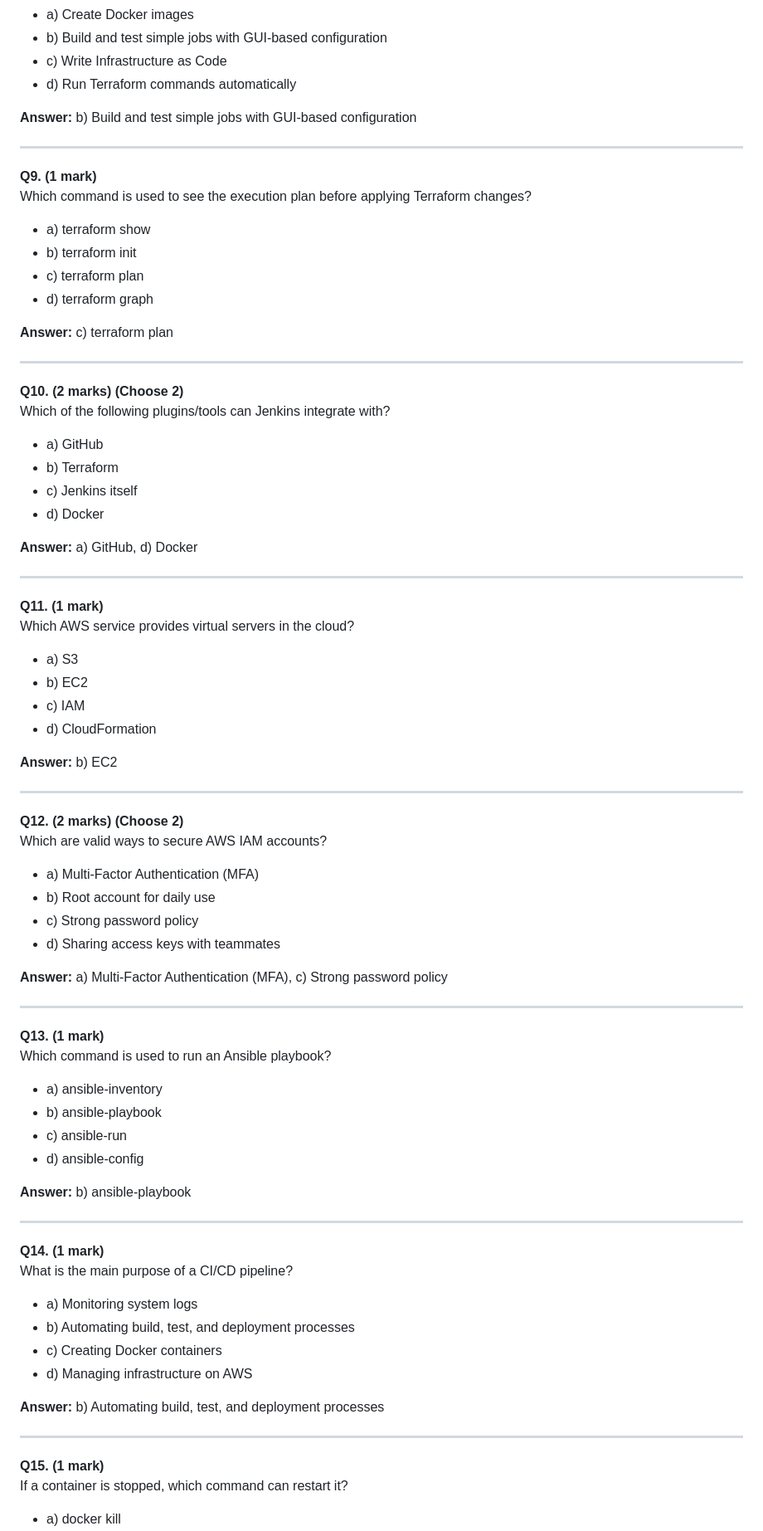
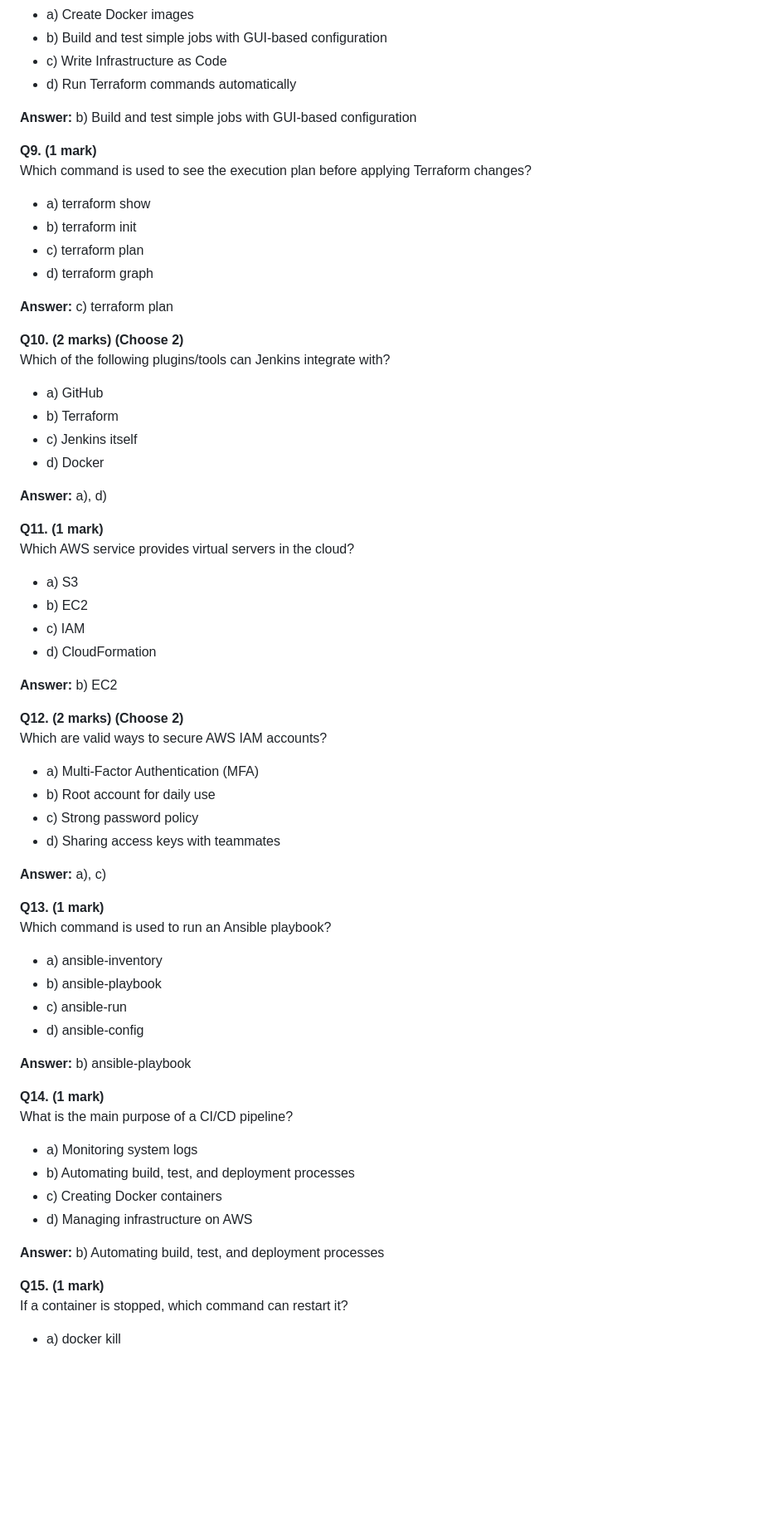
Before and after one commit to govindkotalwar8/Practice-paper-1, a Markdown page: README.md, the part around the change printed below. Shown: that part at 83% size. Drawn GitHub-style; blank space fills up the shorter version.

```diff
--- a/README.md
+++ b/README.md
@@ -88,8 +74,6 @@ In Jenkins, a Freestyle project allows you to:
 
 **Answer:** b) Build and test simple jobs with GUI-based configuration
 
----
-
 **Q9. (1 mark)**
 Which command is used to see the execution plan before applying Terraform changes?
 - a) terraform show
@@ -99,8 +83,6 @@ Which command is used to see the execution plan before applying Terraform change
 
 **Answer:** c) terraform plan
 
----
-
 **Q10. (2 marks) (Choose 2)**
 Which of the following plugins/tools can Jenkins integrate with?
 - a) GitHub
@@ -108,9 +90,7 @@ Which of the following plugins/tools can Jenkins integrate with?
 - c) Jenkins itself
 - d) Docker
 
-**Answer:** a) GitHub, d) Docker
-
----
+**Answer:** a), d)
 
 **Q11. (1 mark)**
 Which AWS service provides virtual servers in the cloud?
@@ -121,8 +101,6 @@ Which AWS service provides virtual servers in the cloud?
 
 **Answer:** b) EC2
 
----
-
 **Q12. (2 marks) (Choose 2)**
 Which are valid ways to secure AWS IAM accounts?
 - a) Multi-Factor Authentication (MFA)
@@ -130,9 +108,7 @@ Which are valid ways to secure AWS IAM accounts?
 - c) Strong password policy
 - d) Sharing access keys with teammates
 
-**Answer:** a) Multi-Factor Authentication (MFA), c) Strong password policy
-
----
+**Answer:** a), c)
 
 **Q13. (1 mark)**
 Which command is used to run an Ansible playbook?
@@ -143,8 +119,6 @@ Which command is used to run an Ansible playbook?
 
 **Answer:** b) ansible-playbook
 
----
-
 **Q14. (1 mark)**
 What is the main purpose of a CI/CD pipeline?
 - a) Monitoring system logs
@@ -153,8 +127,6 @@ What is the main purpose of a CI/CD pipeline?
 - d) Managing infrastructure on AWS
 
 **Answer:** b) Automating build, test, and deployment processes
-
----
 
 **Q15. (1 mark)**
 If a container is stopped, which command can restart it?
```
Also changed, not shown: other parts of README.md (+14 -23 lines).
